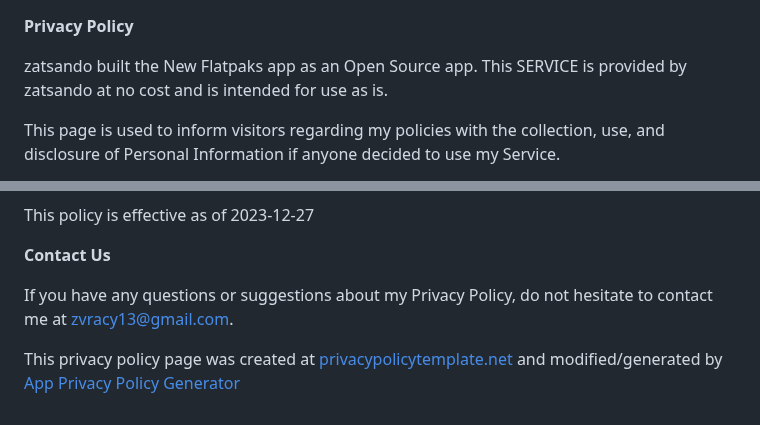
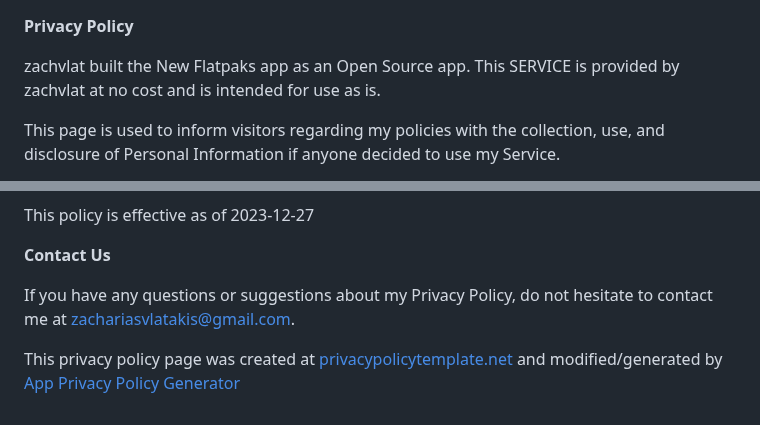
Before and after one commit to zachvlat/newflatpaks, a Markdown page: privacy.md, 2 parts joined by grey strips. Drawn GitHub-style.

```diff
--- a/privacy.md
+++ b/privacy.md
@@ -1,6 +1,6 @@
 **Privacy Policy**
 
-zatsando built the New Flatpaks app as an Open Source app. This SERVICE is provided by zatsando at no cost and is intended for use as is.
+zachvlat built the New Flatpaks app as an Open Source app. This SERVICE is provided by zachvlat at no cost and is intended for use as is.
 
 This page is used to inform visitors regarding my policies with the collection, use, and disclosure of Personal Information if anyone decided to use my Service.
 
@@ -53,6 +53,6 @@ This policy is effective as of 2023-12-27
 
 **Contact Us**
 
-If you have any questions or suggestions about my Privacy Policy, do not hesitate to contact me at zvracy13@gmail.com.
+If you have any questions or suggestions about my Privacy Policy, do not hesitate to contact me at zachariasvlatakis@gmail.com.
 
 This privacy policy page was created at [privacypolicytemplate.net](https://privacypolicytemplate.net) and modified/generated by [App Privacy Policy Generator](https://app-privacy-policy-generator.nisrulz.com/)
```
